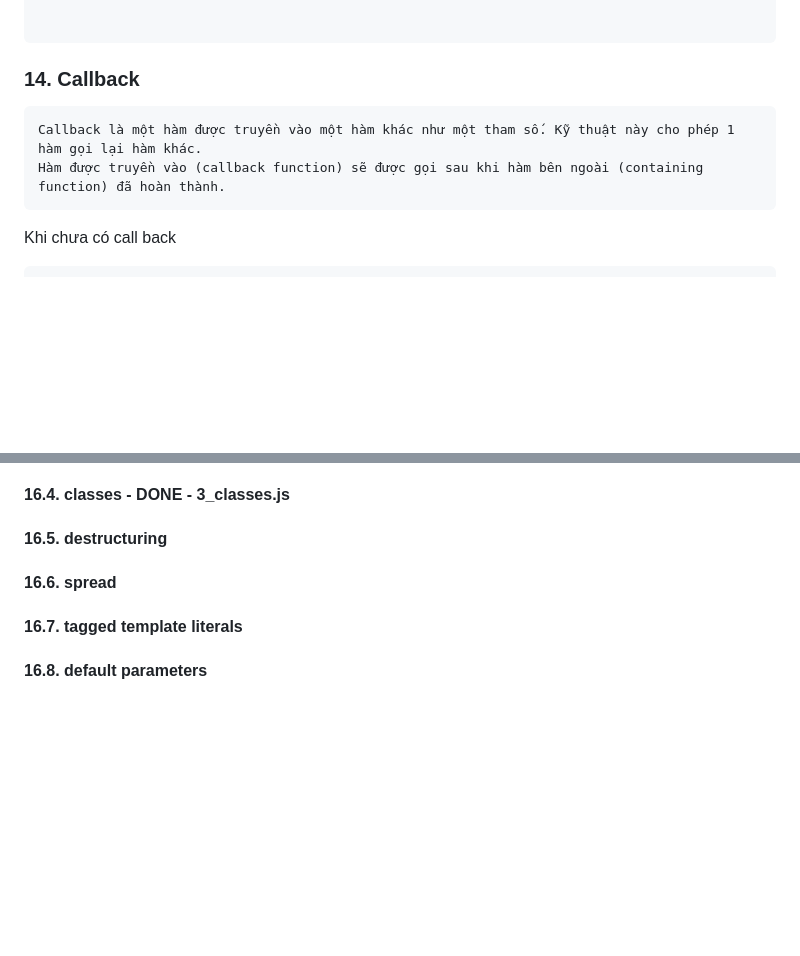
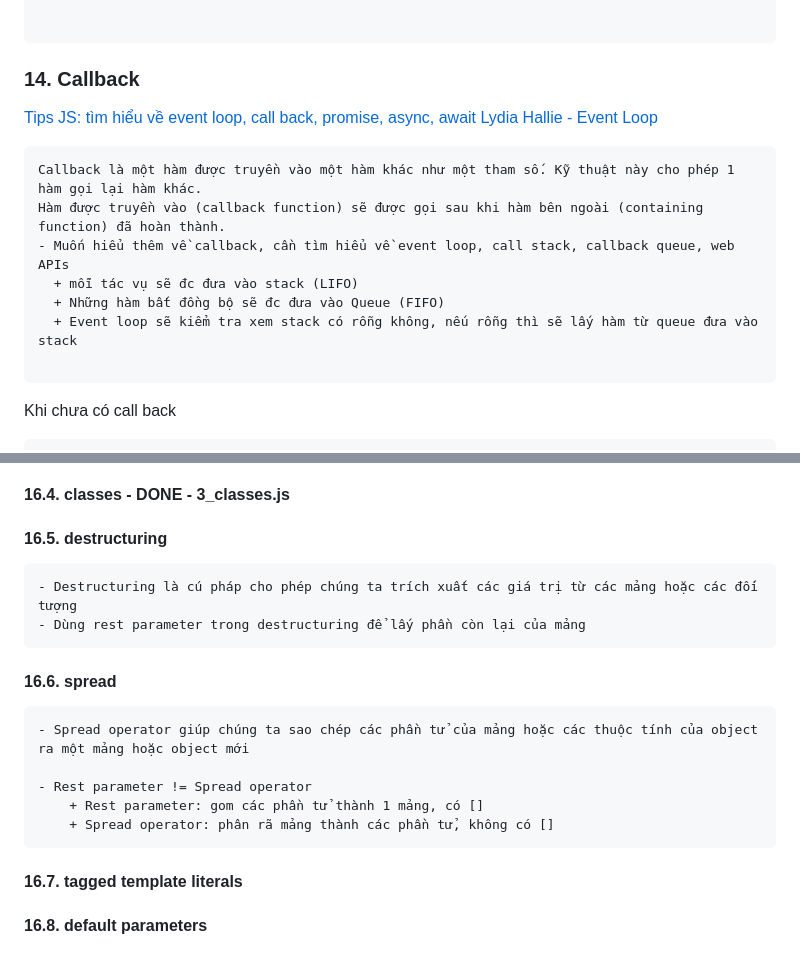
Before and after one commit to Squirrel68/javascriptRevision, a Markdown page: README.md, 2 parts joined by grey strips. GitHub-like rendering; blank space fills up the shorter version.

````diff
--- a/README.md
+++ b/README.md
@@ -152,9 +152,17 @@ Dấu chấm phẩy trong JavaScript được sử dụng để phân tách các
 
 ### 14. Callback
 
+[Tips JS: tìm hiểu về event loop, call back, promise, async, await ](https://www.youtube.com/watch?v=HhWDDG52M1E)
+[Lydia Hallie - Event Loop](https://www.youtube.com/watch?v=eiC58R16hb8&t=51s)
+
 ```
 Callback là một hàm được truyền vào một hàm khác như một tham số. Kỹ thuật này cho phép 1 hàm gọi lại hàm khác.
 Hàm được truyền vào (callback function) sẽ được gọi sau khi hàm bên ngoài (containing function) đã hoàn thành.
+- Muốn hiểu thêm về callback, cần tìm hiểu về event loop, call stack, callback queue, web APIs
+  + mỗi tác vụ sẽ đc đưa vào stack (LIFO)
+  + Những hàm bất đồng bộ sẽ đc đưa vào Queue (FIFO)
+  + Event loop sẽ kiểm tra xem stack có rỗng không, nếu rỗng thì sẽ lấy hàm từ queue đưa vào stack
+
 ```
 
 Khi chưa có call back
@@ -283,7 +291,20 @@ run();
 
 #### 16.5. destructuring
 
+```
+- Destructuring là cú pháp cho phép chúng ta trích xuất các giá trị từ các mảng hoặc các đối tượng
+- Dùng rest parameter trong destructuring để lấy phần còn lại của mảng
+```
+
 #### 16.6. spread
+
+```
+- Spread operator giúp chúng ta sao chép các phần tử của mảng hoặc các thuộc tính của object ra một mảng hoặc object mới
+
+- Rest parameter != Spread operator
+    + Rest parameter: gom các phần tử thành 1 mảng, có []
+    + Spread operator: phân rã mảng thành các phần tử, không có []
+```
 
 #### 16.7. tagged template literals
 
````
